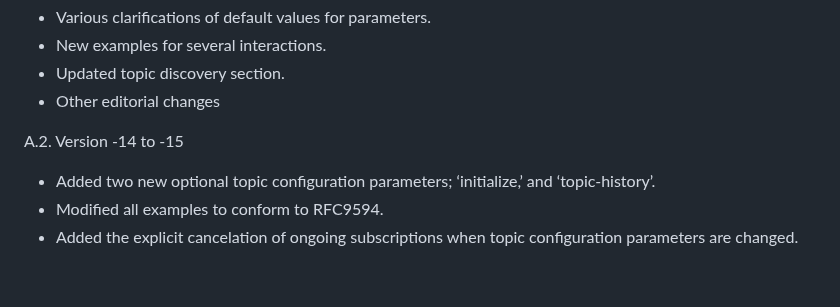
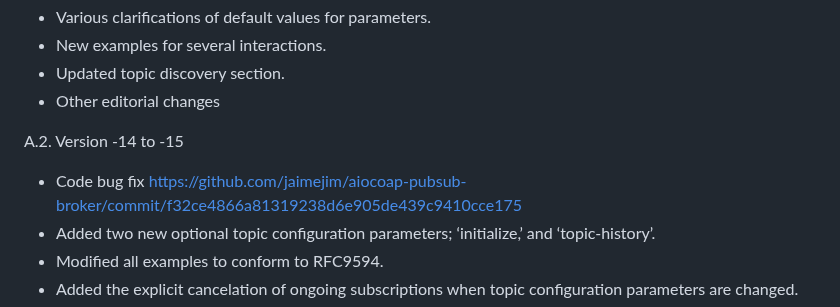
Before and after one commit to core-wg/coap-pubsub, a Markdown page: draft-ietf-core-coap-pubsub.md, the part around the change. Drawn GitHub-style; blank space fills up the shorter version.

Commit message:
Update appendix

```diff
--- a/draft-ietf-core-coap-pubsub.md
+++ b/draft-ietf-core-coap-pubsub.md
@@ -1145,6 +1145,7 @@ A.1.  Version -13 to -14
 
 A.2.  Version -14 to -15
 
+* Code bug fix https://github.com/jaimejim/aiocoap-pubsub-broker/commit/f32ce4866a81319238d6e905de439c9410cce175
 * Added two new optional topic configuration parameters; ‘initialize,’ and ‘topic-history’.
 * Modified all examples to conform to RFC9594.
 * Added the explicit cancelation of ongoing subscriptions when topic configuration parameters are changed.
```
